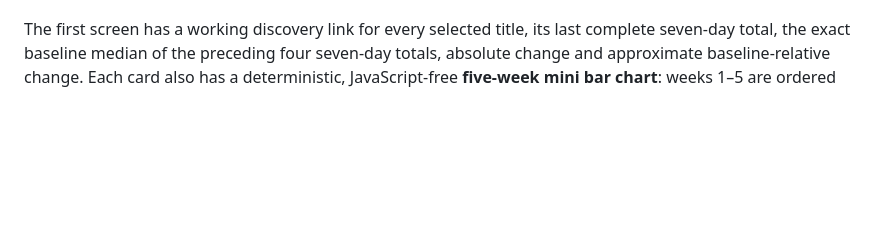
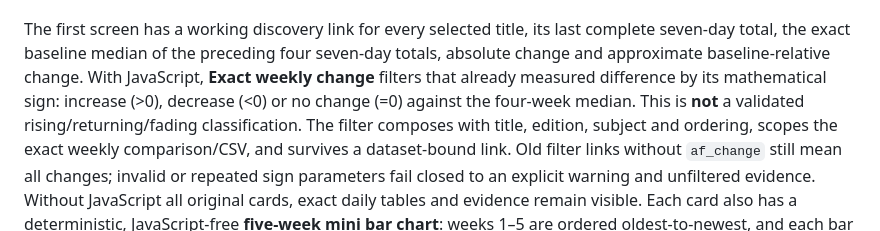
Before and after one commit to drevendev/Dayflare, a Markdown page: docs/M1_ROLLING_PREVIEW.md, the part around the change. GitHub-like rendering; blank space fills up the shorter version.

Commit message:
docs(m1): explain exact sign filtering and archived-only scope

```diff
--- a/docs/M1_ROLLING_PREVIEW.md
+++ b/docs/M1_ROLLING_PREVIEW.md
@@ -73,6 +73,14 @@ inputs produce identical files. Rendering has no network or external CSS/JS.
 The first screen has a working discovery link for every selected title, its
 last complete seven-day total, the exact baseline median of the preceding four
 seven-day totals, absolute change and approximate baseline-relative change.
+With JavaScript, **Exact weekly change** filters that already measured difference
+by its mathematical sign: increase (>0), decrease (<0) or no change (=0)
+against the four-week median. This is **not** a validated rising/returning/fading
+classification. The filter composes with title, edition, subject and ordering,
+scopes the exact weekly comparison/CSV, and survives a dataset-bound link.
+Old filter links without `af_change` still mean all changes; invalid or repeated
+sign parameters fail closed to an explicit warning and unfiltered evidence.
+Without JavaScript all original cards, exact daily tables and evidence remain visible.
 Each card also has a deterministic, JavaScript-free **five-week mini bar chart**:
 weeks 1–5 are ordered oldest-to-newest, and each bar starts at zero rather than
 truncating the scale to exaggerate small changes. Its accessible label spells
```
